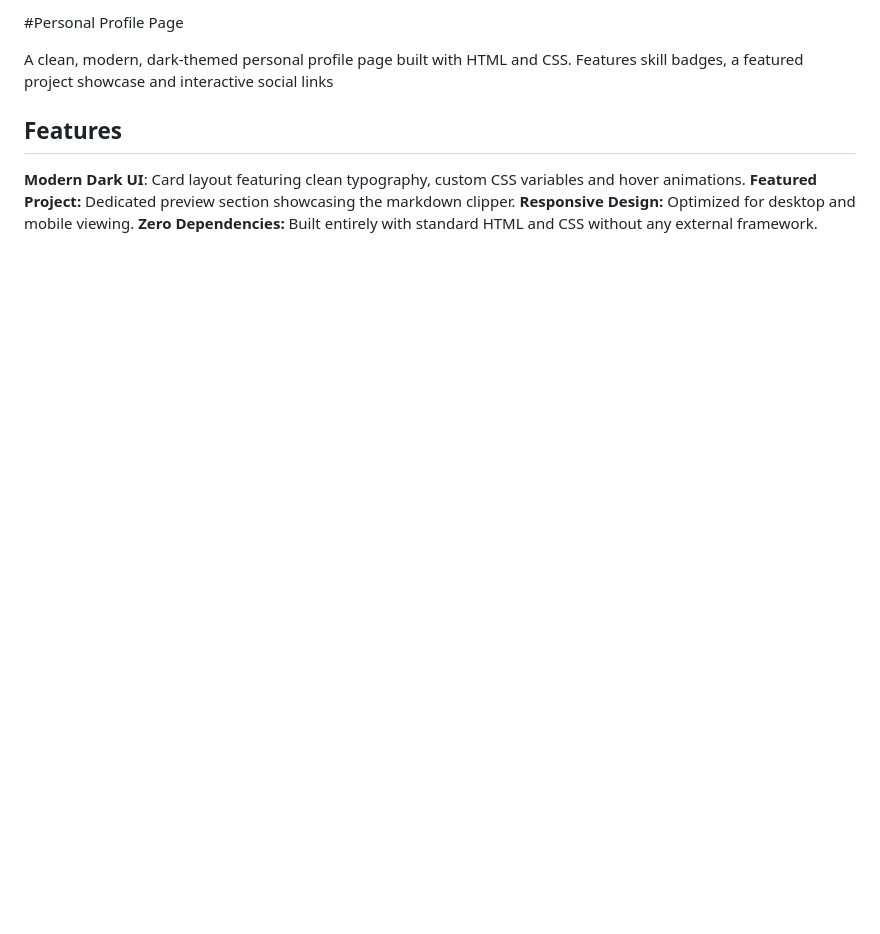
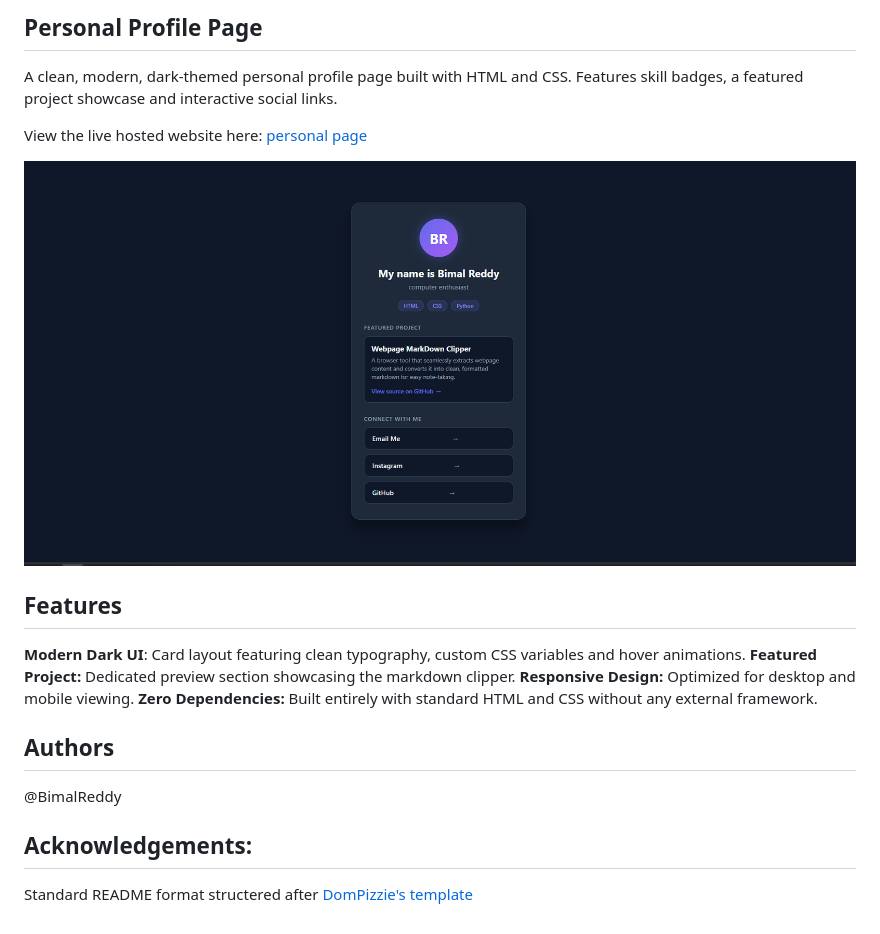
Before and after one commit to BimalReddy/Personal-Page, a Markdown page: Readme.MD, the part around the change. Rendered like a GitHub page; pictures changed too: image.png (added); blank space fills up the shorter version.

Commit message:
added an image and improved the readme file

```diff
--- a/Readme.MD
+++ b/Readme.MD
@@ -1,9 +1,19 @@
-#Personal Profile Page
+## Personal Profile Page
 
-A clean, modern, dark-themed personal profile page built with HTML and CSS. Features skill badges, a featured project showcase and interactive social links
+A clean, modern, dark-themed personal profile page built with HTML and CSS. Features skill badges, a featured project showcase and interactive social links.
+
+View the live hosted website here: [personal page](https://bimalreddy.github.io/Personal-Page/)
+
+![Profile Card Screenshot](image.png)
 
 ## Features
 **Modern Dark UI**: Card layout featuring clean typography, custom CSS variables and hover animations.
 **Featured Project:** Dedicated preview section showcasing the markdown clipper.
 **Responsive Design:** Optimized for desktop and mobile viewing.
 **Zero Dependencies:** Built entirely with standard HTML and CSS without any external framework.
+
+## Authors
+@BimalReddy
+
+## Acknowledgements:
+Standard README format structered after [DomPizzie's template](https://gist.github.com/DomPizzie/7a5ff55ffa9081f2de27c315f5018afc)
```
